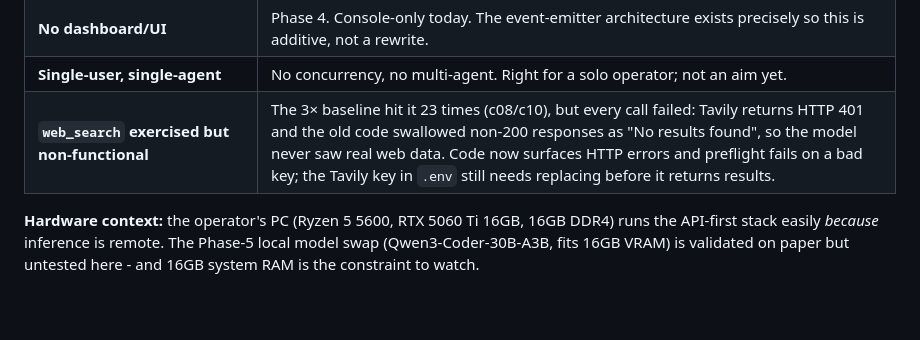
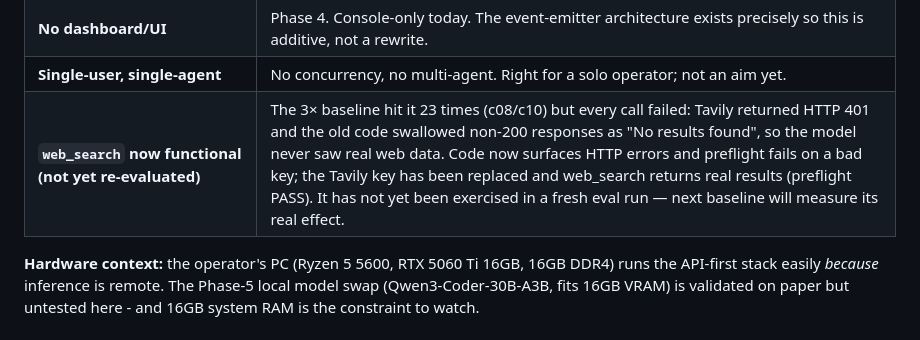
Before and after one commit to dctxv/ctf-agent, a Markdown page: PROJECT.md, the part around the change. Rendered like a GitHub page; blank space fills up the shorter version.

```diff
--- a/PROJECT.md
+++ b/PROJECT.md
@@ -81,7 +81,7 @@ Python orchestrator  ──── API ───▶         nmap · sqlmap · ffu
 | **No learning outputs** | The writeup/flashcard generation (the student-differentiator feature) is Phase 3 - designed, not built. |
 | **No dashboard/UI** | Phase 4. Console-only today. The event-emitter architecture exists precisely so this is additive, not a rewrite. |
 | **Single-user, single-agent** | No concurrency, no multi-agent. Right for a solo operator; not an aim yet. |
-| **`web_search` exercised but non-functional** | The 3× baseline hit it 23 times (c08/c10), but every call failed: Tavily returns HTTP 401 and the old code swallowed non-200 responses as "No results found", so the model never saw real web data. Code now surfaces HTTP errors and preflight fails on a bad key; the Tavily key in `.env` still needs replacing before it returns results. |
+| **`web_search` now functional (not yet re-evaluated)** | The 3× baseline hit it 23 times (c08/c10) but every call failed: Tavily returned HTTP 401 and the old code swallowed non-200 responses as "No results found", so the model never saw real web data. Code now surfaces HTTP errors and preflight fails on a bad key; the Tavily key has been replaced and web_search returns real results (preflight PASS). It has not yet been exercised in a fresh eval run — next baseline will measure its real effect. |
 
 **Hardware context:** the operator's PC (Ryzen 5 5600, RTX 5060 Ti 16GB, 16GB DDR4) runs the API-first stack easily *because* inference is remote. The Phase-5 local model swap (Qwen3-Coder-30B-A3B, fits 16GB VRAM) is validated on paper but untested here - and 16GB system RAM is the constraint to watch.
 
```
Also changed, not shown: CHANGELOG.md (+3 -3 lines).
